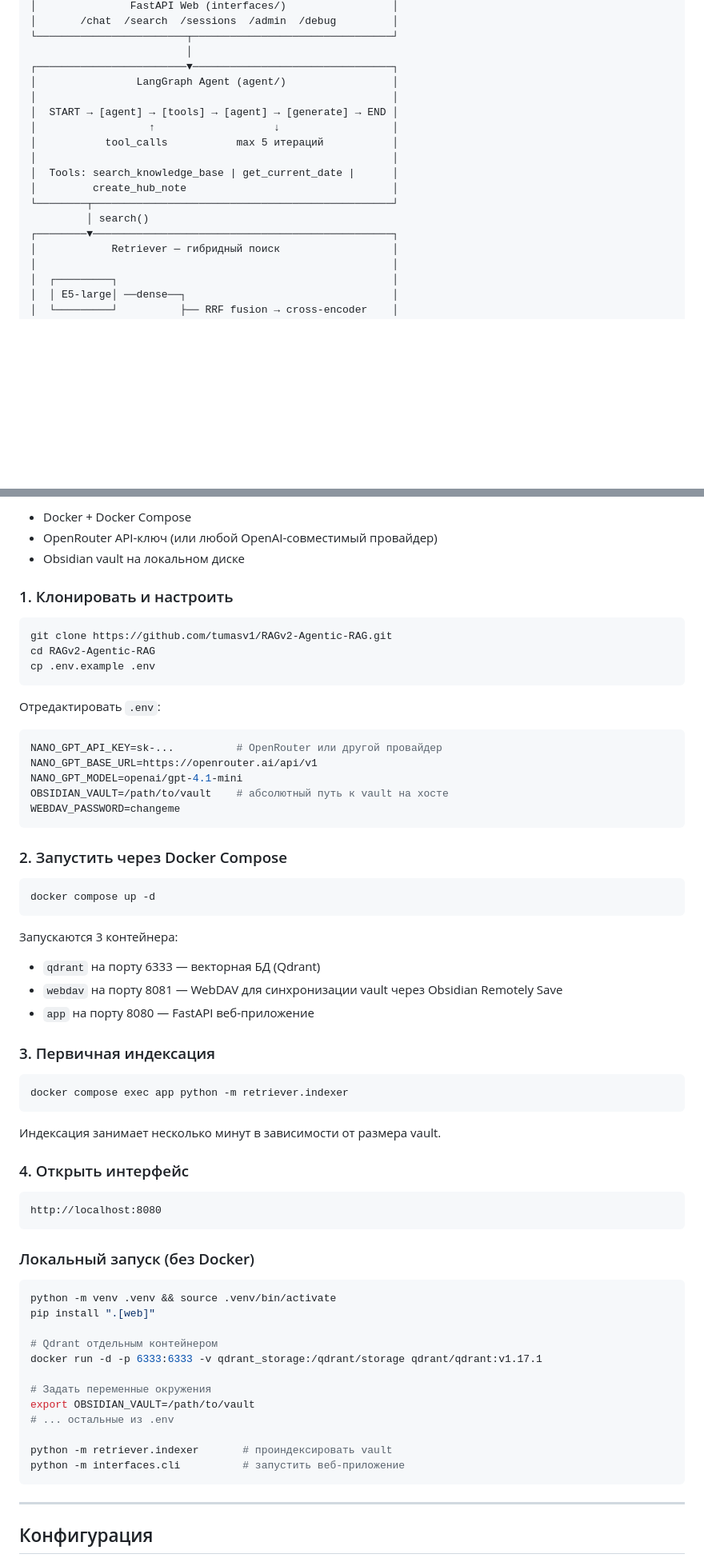
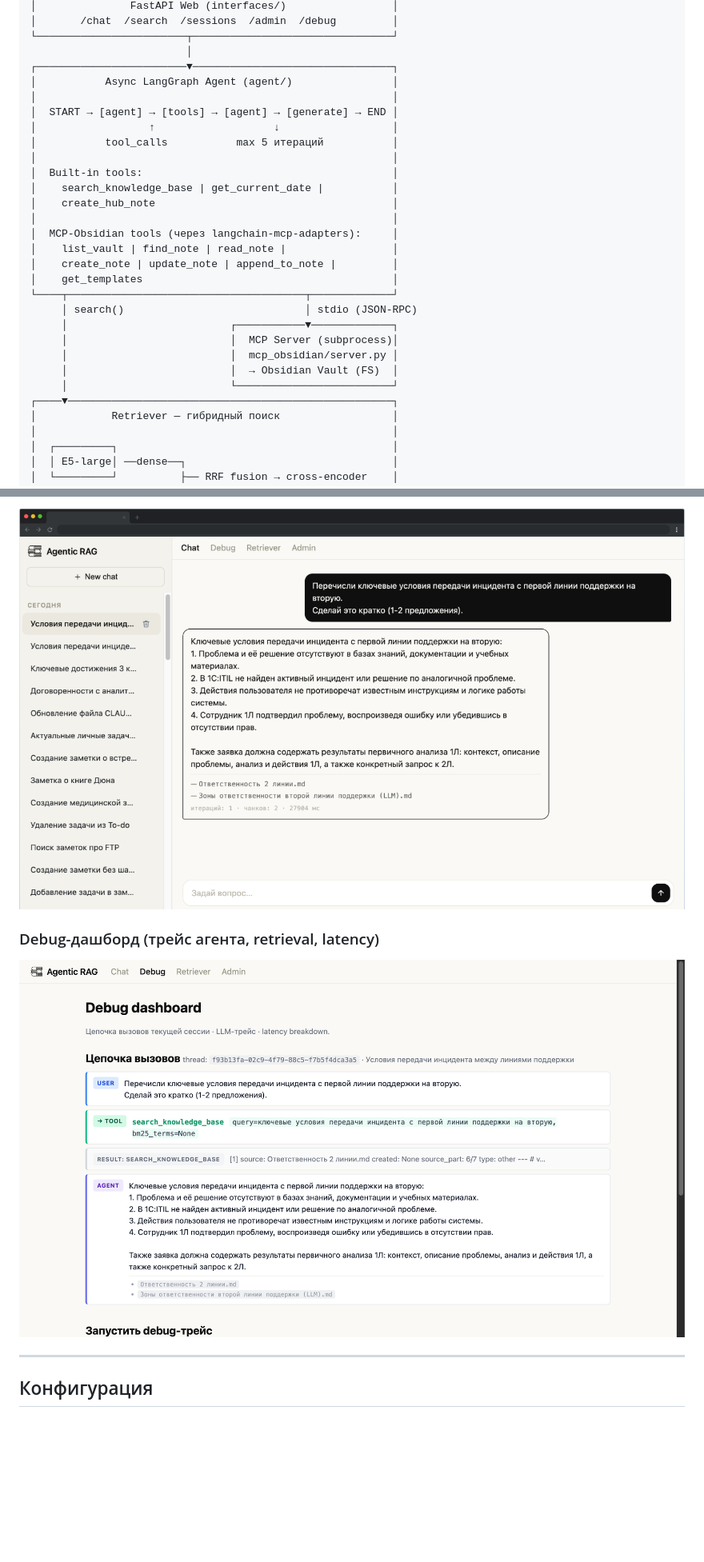
Before and after one commit to tumasv1/RAGv2-Agentic-RAG, a Markdown page: README.md, 2 parts joined by grey strips. Shown: that part at 80% size. Rendered like a GitHub page; pictures changed too: docs/screenshots/chat.png (added), docs/screenshots/debug.png (added); blank space fills up the shorter version.

````diff
--- a/README.md
+++ b/README.md
@@ -38,17 +40,28 @@
 └────────────────────────┬────────────────────────────────┘
                          │
 ┌────────────────────────▼────────────────────────────────┐
-│                LangGraph Agent (agent/)                 │
+│           Async LangGraph Agent (agent/)                │
 │                                                         │
 │  START → [agent] → [tools] → [agent] → [generate] → END │
 │                  ↑                   ↓                  │
 │           tool_calls           max 5 итераций           │
 │                                                         │
-│  Tools: search_knowledge_base | get_current_date |      │
-│         create_hub_note                                 │
-└────────┬────────────────────────────────────────────────┘
-         │ search()
-┌────────▼────────────────────────────────────────────────┐
+│  Built-in tools:                                        │
+│    search_knowledge_base | get_current_date |           │
+│    create_hub_note                                      │
+│                                                         │
+│  MCP-Obsidian tools (через langchain-mcp-adapters):     │
+│    list_vault | find_note | read_note |                 │
+│    create_note | update_note | append_to_note |         │
+│    get_templates                                        │
+└────┬──────────────────────────────────────┬─────────────┘
+     │ search()                             │ stdio (JSON-RPC)
+     │                          ┌───────────▼─────────────┐
+     │                          │  MCP Server (subprocess)│
+     │                          │  mcp_obsidian/server.py │
+     │                          │  → Obsidian Vault (FS)  │
+     │                          └─────────────────────────┘
+┌────▼────────────────────────────────────────────────────┐
 │            Retriever — гибридный поиск                  │
 │                                                         │
 │  ┌─────────┐                                            │
@@ -106,67 +140,9 @@
 
-- Docker + Docker Compose
-- OpenRouter API-ключ (или любой OpenAI-совместимый провайдер)
-- Obsidian vault на локальном диске
+![Чат](docs/screenshots/chat.png)
 
-### 1. Клонировать и настроить
+### Debug-дашборд (трейс агента, retrieval, latency)
 
-```bash
-git clone https://github.com/tumasv1/RAGv2-Agentic-RAG.git
-cd RAGv2-Agentic-RAG
-cp .env.example .env
-```
-
-Отредактировать `.env`:
-
-```env
-NANO_GPT_API_KEY=sk-...          # OpenRouter или другой провайдер
-NANO_GPT_BASE_URL=https://openrouter.ai/api/v1
-NANO_GPT_MODEL=openai/gpt-4.1-mini
-OBSIDIAN_VAULT=/path/to/vault    # абсолютный путь к vault на хосте
-WEBDAV_PASSWORD=changeme
-```
-
-### 2. Запустить через Docker Compose
-
-```bash
-docker compose up -d
-```
-
-Запускаются 3 контейнера:
-- `qdrant` на порту 6333 — векторная БД (Qdrant)
-- `webdav` на порту 8081 — WebDAV для синхронизации vault через Obsidian Remotely Save
-- `app` на порту 8080 — FastAPI веб-приложение
-
-### 3. Первичная индексация
-
-```bash
-docker compose exec app python -m retriever.indexer
-```
-
-Индексация занимает несколько минут в зависимости от размера vault.
-
-### 4. Открыть интерфейс
-
-```
-http://localhost:8080
-```
-
-### Локальный запуск (без Docker)
-
-```bash
-python -m venv .venv && source .venv/bin/activate
-pip install ".[web]"
-
-# Qdrant отдельным контейнером
-docker run -d -p 6333:6333 -v qdrant_storage:/qdrant/storage qdrant/qdrant:v1.17.1
-
-# Задать переменные окружения
-export OBSIDIAN_VAULT=/path/to/vault
-# ... остальные из .env
-
-python -m retriever.indexer       # проиндексировать vault
-python -m interfaces.cli          # запустить веб-приложение
-```
+![Debug](docs/screenshots/debug.png)
 
 ---
 
````
Also changed, not shown: other parts of README.md (+43 -10 lines), 13 other files.
